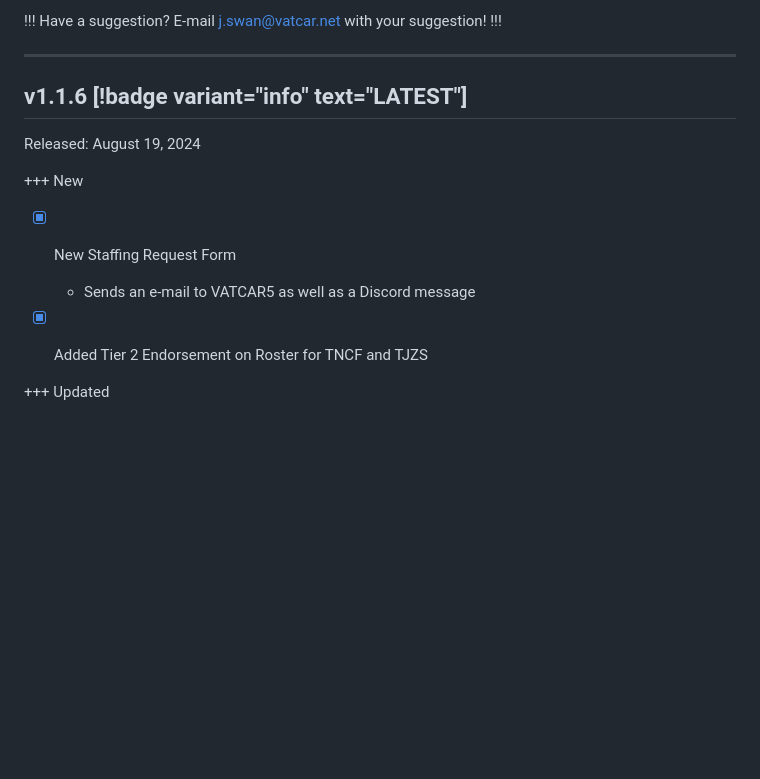
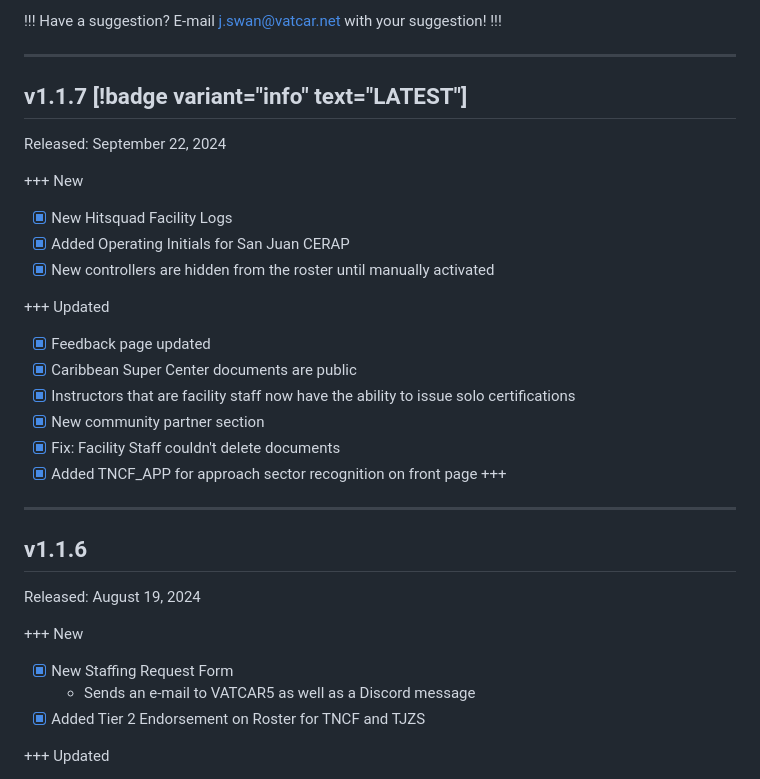
Before and after one commit to VATSIM-CARIBBEAN/docs.vatcar.net, a Markdown page: Changelog.md, the part around the change. Drawn GitHub-style; blank space fills up the shorter version.

Commit message:
changelog update

```diff
--- a/Changelog.md
+++ b/Changelog.md
@@ -14,7 +14,27 @@ Have a suggestion? E-mail j.swan@vatcar.net with your suggestion!
 
 ---
 
-## v1.1.6 [!badge variant="info" text="LATEST"]
+## v1.1.7 [!badge variant="info" text="LATEST"]
+
+Released: September 22, 2024
+
++++ New
+- [x] New Hitsquad Facility Logs
+- [x] Added Operating Initials for San Juan CERAP
+- [x] New controllers are hidden from the roster until manually activated
+
++++ Updated
+- [x] Feedback page updated
+- [x] Caribbean Super Center documents are public
+- [x] Instructors that are facility staff now have the ability to issue solo certifications
+- [x] New community partner section
+- [x] Fix: Facility Staff couldn't delete documents
+- [x] Added TNCF_APP for approach sector recognition on front page
++++
+
+---
+
+## v1.1.6
 
 Released: August 19, 2024
 
@@ -22,7 +42,6 @@ Released: August 19, 2024
 - [x] New Staffing Request Form
     - Sends an e-mail to VATCAR5 as well as a Discord message
 - [x] Added Tier 2 Endorsement on Roster for TNCF and TJZS
-
 
 +++ Updated
 - [x] Added TNCM to San Juan's approach list for accurate display of online facilities
```
